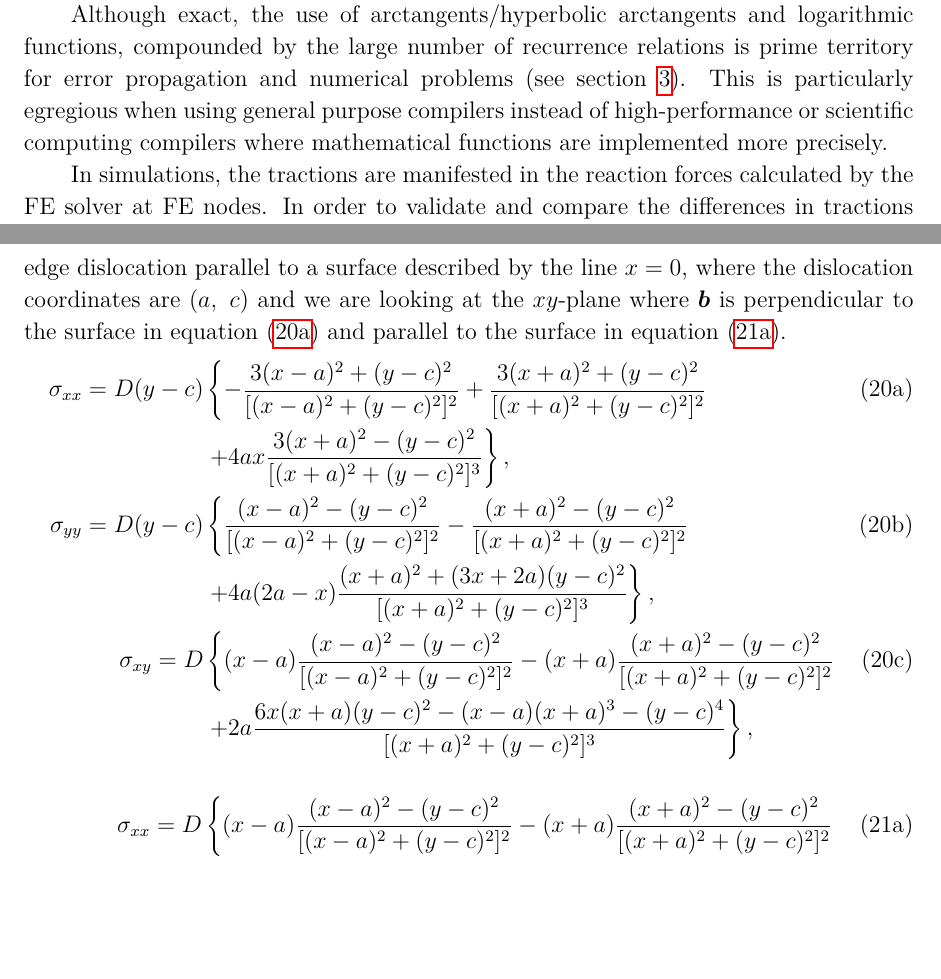
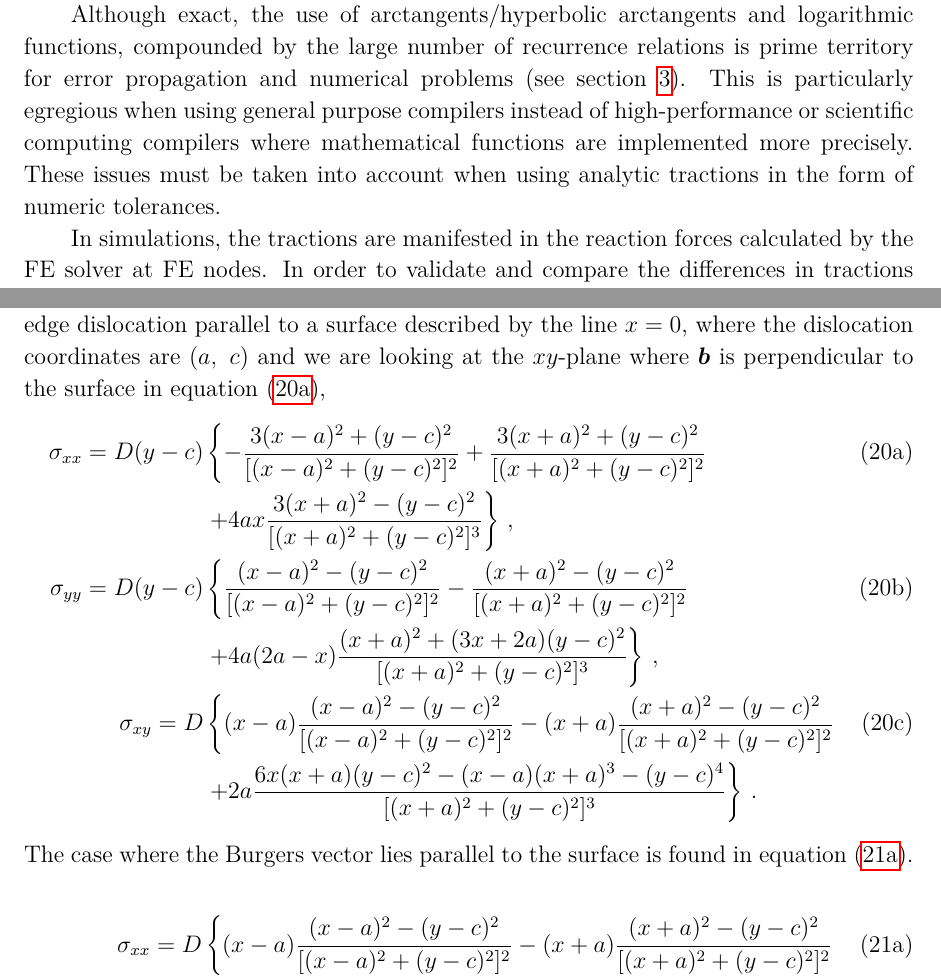
Before and after one commit to TarletonGroup/EasyDD, a LaTeX paper (src/wip/DanielCelisGarza/Accurate evaluation of dislocation tractions/paper/main.tex): two parts of pages 7 and 8 of 24, joined at a grey line, cut so that both start at the same text, the shorter picture padded with empty space. Compiled offline with pdfLaTeX.

```diff
--- a/src/wip/DanielCelisGarza/Accurate evaluation of dislocation tractions/paper/main.tex
+++ b/src/wip/DanielCelisGarza/Accurate evaluation of dislocation tractions/paper/main.tex
@@ -215,30 +215,32 @@
 %
 Using partial differentiation and integration by parts, they found a series of recurrence relations that lead to double and single integrals with a similar form to equation (\ref{e:triple_int}). Together they are used to construct a full solution. The recurrence relations stop working when $i = j = k = 0 \textrm{ and } m = 1,\, 3$. At which point, direct integration of the resulting single and double integrals (the last triple integrals all cancel out in the global calculation) yields six seed functions that are used as the starting point for the recurrence relations. Three of them are logarithms and three either arctangents or---if a discriminant is negative---hyperbolic arctangents. The details of the procedure can be found in \cite{Queyreau}.
 
-Although exact, the use of arctangents/hyperbolic arctangents and logarithmic functions, compounded by the large number of recurrence relations is prime territory for error propagation and numerical problems (see \cref{s:method}). This is particularly egregious when using general purpose compilers instead of high-performance or scientific computing compilers where mathematical functions are implemented more precisely.
+Although exact, the use of arctangents/hyperbolic arctangents and logarithmic functions, compounded by the large number of recurrence relations is prime territory for error propagation and numerical problems (see \cref{s:method}). This is particularly egregious when using general purpose compilers instead of high-performance or scientific computing compilers where mathematical functions are implemented more precisely. These issues must be taken into account when using analytic tractions in the form of numeric tolerances.
 
-In simulations, the tractions are manifested in the reaction forces calculated by the FE solver at FE nodes. In order to validate and compare the differences in tractions have on dislocation plasticity simulations we compare the analytic expressions for infinite dislocations in inhomogenous media by \citet{head1953edge}. The original paper has a few typos that have been replicated in other sources so we write the correct expressions for an edge dislocation parallel to a surface described by the line $x = 0$, where the dislocation coordinates are $(a,~c)$ and we are looking at the $xy$-plane where $\vec{b}$ is perpendicular to the surface in \cref{e:imageStressAnalyticEdge1} and parallel to the surface in \cref{e:imageStressAnalyticEdge2}.
+In simulations, the tractions are manifested in the reaction forces calculated by the FE solver at FE nodes. In order to validate and compare the differences in tractions have on dislocation plasticity simulations we compare the analytic expressions for infinite dislocations in inhomogenous media by \citet{head1953edge}. The original paper has a few typos that have been replicated in other sources so we write the correct expressions for an edge dislocation parallel to a surface described by the line $x = 0$, where the dislocation coordinates are $(a,~c)$ and we are looking at the $xy$-plane where $\vec{b}$ is perpendicular to the surface in \cref{e:imageStressAnalyticEdge1},
 \begin{subequations}
     \begin{align}\label{e:imageStressAnalyticEdge1}
         \sigma_{xx} = D (y - c) & \left\{-\dfrac{3 (x - a)^2 + (y - c)^2}{[(x - a)^2 + (y - c)^2]^2} + \dfrac{3 (x + a)^2 + (y - c)^2}{[(x + a)^2 + (y - c)^2]^2}\right.                                             \\\nonumber
-                                & \left. + 4 a x \dfrac{3 (x + a)^2 - (y - c)^2}{[(x + a)^2 + (y - c)^2]^3}\right\},                                                                                                 \\
+                                & \left. + 4 a x \dfrac{3 (x + a)^2 - (y - c)^2}{[(x + a)^2 + (y - c)^2]^3}\right\}\,,                                                                                               \\
         \sigma_{yy} = D (y - c) & \left\{\dfrac{(x - a)^2 - (y - c)^2}{[(x - a)^2 + (y - c)^2]^2} - \dfrac{(x + a)^2 - (y - c)^2}{[(x + a)^2 + (y - c)^2]^2}                                                 \right. \\\nonumber
-                                & \left. + 4 a (2 a - x) \dfrac{(x + a)^2 + (3 x + 2 a) (y - c)^2}{[(x + a)^2 + (y - c)^2]^3}\right\},                                                                               \\
+                                & \left. + 4 a (2 a - x) \dfrac{(x + a)^2 + (3 x + 2 a) (y - c)^2}{[(x + a)^2 + (y - c)^2]^3}\right\}\,,                                                                             \\
         \sigma_{xy} = D         & \left\{(x - a) \dfrac{(x - a)^2 - (y - c)^2}{[(x - a)^2 + (y - c)^2]^2} - (x + a) \dfrac{(x + a)^2 - (y - c)^2}{[(x + a)^2 + (y - c)^2]^2}\right.                                  \\\nonumber
-                                & \left. + 2 a \dfrac{6 x (x + a) (y - c)^2 - (x - a) (x + a)^3 - (y - c)^4}{[(x + a)^2 + (y - c)^2]^3}\right\},
+                                & \left. + 2 a \dfrac{6 x (x + a) (y - c)^2 - (x - a) (x + a)^3 - (y - c)^4}{[(x + a)^2 + (y - c)^2]^3}\right\}\,.
+    \end{align}
+\end{subequations}
+The case where the Burgers vector lies parallel to the surface is found in \cref{e:imageStressAnalyticEdge2}.
+\begin{subequations}
+    \begin{align}\label{e:imageStressAnalyticEdge2}
+        \sigma_{xx} = D         & \left\{ (x - a) \dfrac{(x - a)^2 - (y - c)^2}{[(x - a)^2 + (y - c)^2]^2} -(x + a) \dfrac{(x + a)^2 - (y - c)^2}{[(x + a)^2 + (y - c)^2]^2} \right.     \\\nonumber
+                                & \left. + 2 a \dfrac{(3 x + a) (x + a)^3 - 6 x (x + a) (y - c)^2 - (y - c)^4}{[(x + a)^2 + (y - c)^2]^3}\right\}\,,                                     \\
+        \sigma_{yy} = D         & \left\{ (x - a) \dfrac{(x - a)^2 + 3 (y - c)^2}{[(x - a)^2 + (y - c)^2]^2} - (x + a) \dfrac{(x + a)^2 + 3 (y - c)^2}{[(x + a)^2 + (y - c)^2]^2}\right. \\\nonumber
+                                & \left. - 2 a \dfrac{(x - a) (x + a)^3 - 6 x (x + a) (y - c)^2 + (y - c)^4}{[(x + a)^2 + (y - c)^2]^3}\right\}\,,                                       \\
+        \sigma_{xy} = D (y - c) & \left\{\dfrac{(x - a)^2 - (y - c)^2}{[(x - a)^2 + (y - c)^2]^2} - \dfrac{(x + a)^2 - (y - c)^2}{[(x + a)^2 + (y - c)^2]^2} \right.                     \\\nonumber
+                                & \left. + 4 a x \dfrac{3 (x + a)^2 - (y - c)^2}{[(x + a)^2 + (y - c)^2]^3}\right\}\,.
     \end{align}
 \end{subequations}
 
-\begin{subequations}
-    \begin{align}\label{e:imageStressAnalyticEdge2}
-        \sigma_{xx} = D         & \left\{ (x - a) \dfrac{(x - a)^2 - (y - c)^2}{[(x - a)^2 + (y - c)^2]^2} -(x + a) \dfrac{(x + a)^2 - (y - c)^2}{[(x + a)^2 + (y - c)^2]^2} \right.     \\\nonumber
-                                & \left. + 2 a \dfrac{(3 x + a) (x + a)^3 - 6 x (x + a) (y - c)^2 - (y - c)^4}{[(x + a)^2 + (y - c)^2]^3}\right\}                                        \\
-        \sigma_{yy} = D         & \left\{ (x - a) \dfrac{(x - a)^2 + 3 (y - c)^2}{[(x - a)^2 + (y - c)^2]^2} - (x + a) \dfrac{(x + a)^2 + 3 (y - c)^2}{[(x + a)^2 + (y - c)^2]^2}\right. \\\nonumber
-                                & \left. - 2 a \dfrac{(x - a) (x + a)^3 - 6 x (x + a) (y - c)^2 + (y - c)^4}{[(x + a)^2 + (y - c)^2]^3}\right\}                                          \\
-        \sigma_{xy} = D (y - c) & \left\{\dfrac{(x - a)^2 - (y - c)^2}{[(x - a)^2 + (y - c)^2]^2} - \dfrac{(x + a)^2 - (y - c)^2}{[(x + a)^2 + (y - c)^2]^2} \right.                     \\\nonumber
-                                & \left. + 4 a x \dfrac{3 (x + a)^2 - (y - c)^2}{[(x + a)^2 + (y - c)^2]^3}\right\}
-    \end{align}
-\end{subequations}
+% TODO #27
 
 \section{Methodology}\label{s:method}
 Numerical integration of tractions can produces unexpected behaviour such as force hot spots (see \cref{f:err_basic_cantilever}) and sign inversions as a dislocation approaches a surface. During a large simulation, these effects are hard to spot. \citet{Queyreau} identified that for a given number of quadrature points, the error is dependent on the dislocation character but always increases rapidly as the distance between the segment and element surface decrease (see \cref{f:rel_err_perp_edge,f:rel_err_par_edge}).
```
Also changed, not shown: src/wip/DanielCelisGarza/Accurate evaluation of dislocation tractions/paper/main.tex (11 more changed lines), 1 other file.
